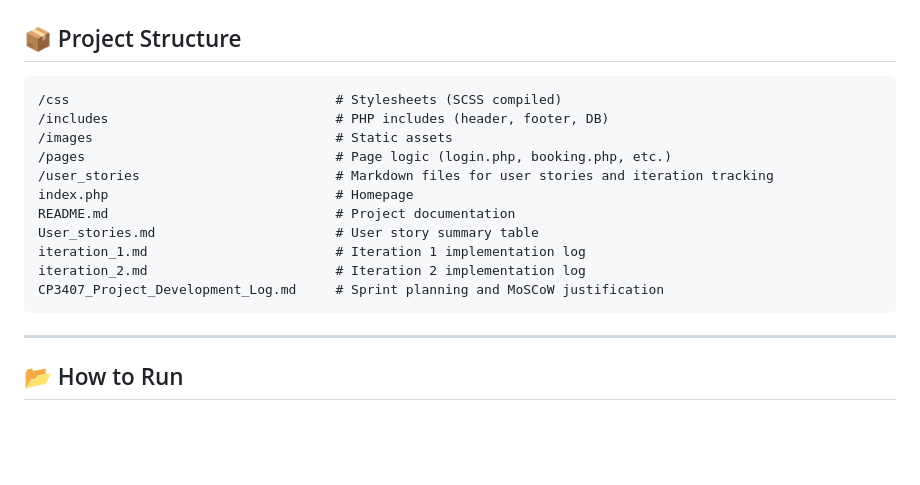
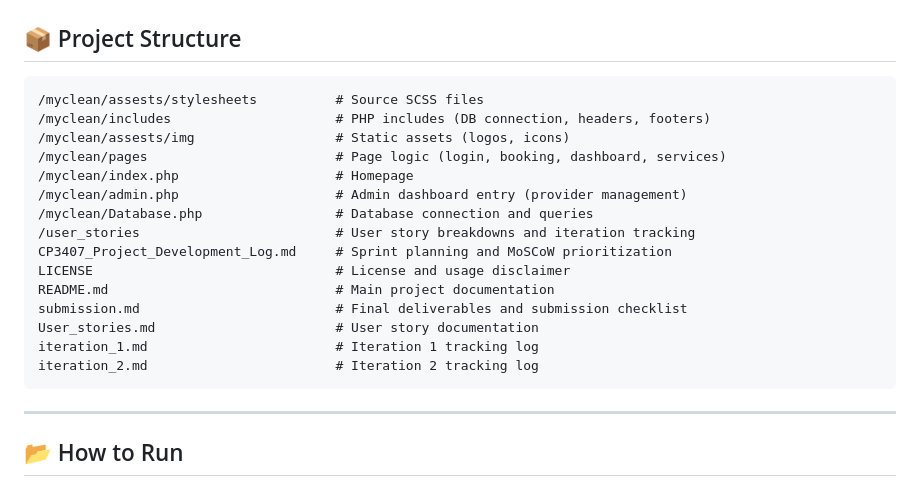
Before and after one commit to Dawei-Zhu1/MyClean, a Markdown page: README.md, the part around the change. Rendered like a GitHub page; blank space fills up the shorter version.

Commit message:
Update README.md
list out the folder duration

````diff
--- a/README.md
+++ b/README.md
@@ -29,17 +29,21 @@ MyClean is a web application that streamlines the process of booking cleaning se
 ## 📦 Project Structure
 
 ```
-/css                                  # Stylesheets (SCSS compiled)
-/includes                             # PHP includes (header, footer, DB)
-/images                               # Static assets
-/pages                                # Page logic (login.php, booking.php, etc.)
-/user_stories                         # Markdown files for user stories and iteration tracking
-index.php                             # Homepage
-README.md                             # Project documentation
-User_stories.md                       # User story summary table
-iteration_1.md                        # Iteration 1 implementation log
-iteration_2.md                        # Iteration 2 implementation log
-CP3407_Project_Development_Log.md     # Sprint planning and MoSCoW justification
+/myclean/assests/stylesheets          # Source SCSS files
+/myclean/includes                     # PHP includes (DB connection, headers, footers)
+/myclean/assests/img                  # Static assets (logos, icons)
+/myclean/pages                        # Page logic (login, booking, dashboard, services)
+/myclean/index.php                    # Homepage
+/myclean/admin.php                    # Admin dashboard entry (provider management)
+/myclean/Database.php                 # Database connection and queries
+/user_stories                         # User story breakdowns and iteration tracking
+CP3407_Project_Development_Log.md     # Sprint planning and MoSCoW prioritization
+LICENSE                               # License and usage disclaimer
+README.md                             # Main project documentation
+submission.md                         # Final deliverables and submission checklist
+User_stories.md                       # User story documentation
+iteration_1.md                        # Iteration 1 tracking log
+iteration_2.md                        # Iteration 2 tracking log
 ```
 
 ---
````
